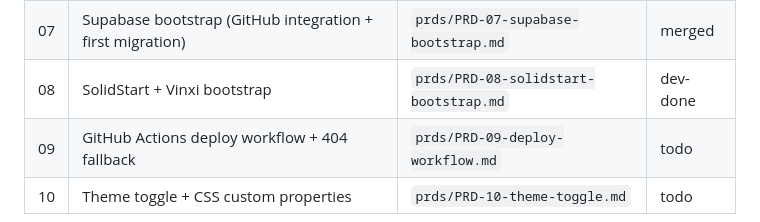
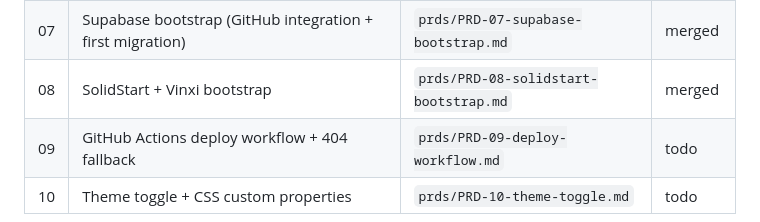
Before and after one commit to dumbNickname/lp9-beta, a Markdown page: PROGRESS.md, the part around the change. GitHub-like rendering.

Commit message:
PRD-08: mark merged

```diff
--- a/PROGRESS.md
+++ b/PROGRESS.md
@@ -45,7 +45,7 @@ toolchain. No app logic yet.
 | 05 | QA subagent definition                                | `prds/PRD-05-qa-subagent.md`                   | qa-done  |
 | 06 | `.gitignore` + `.env.example` + gitleaks pre-commit   | `prds/PRD-06-secret-hygiene.md`                | merged   |
 | 07 | Supabase bootstrap (GitHub integration + first migration)  | `prds/PRD-07-supabase-bootstrap.md`            | merged   |
-| 08 | SolidStart + Vinxi bootstrap                          | `prds/PRD-08-solidstart-bootstrap.md`          | dev-done |
+| 08 | SolidStart + Vinxi bootstrap                          | `prds/PRD-08-solidstart-bootstrap.md`          | merged   |
 | 09 | GitHub Actions deploy workflow + 404 fallback         | `prds/PRD-09-deploy-workflow.md`               | todo     |
 | 10 | Theme toggle + CSS custom properties                  | `prds/PRD-10-theme-toggle.md`                  | todo     |
 
```
